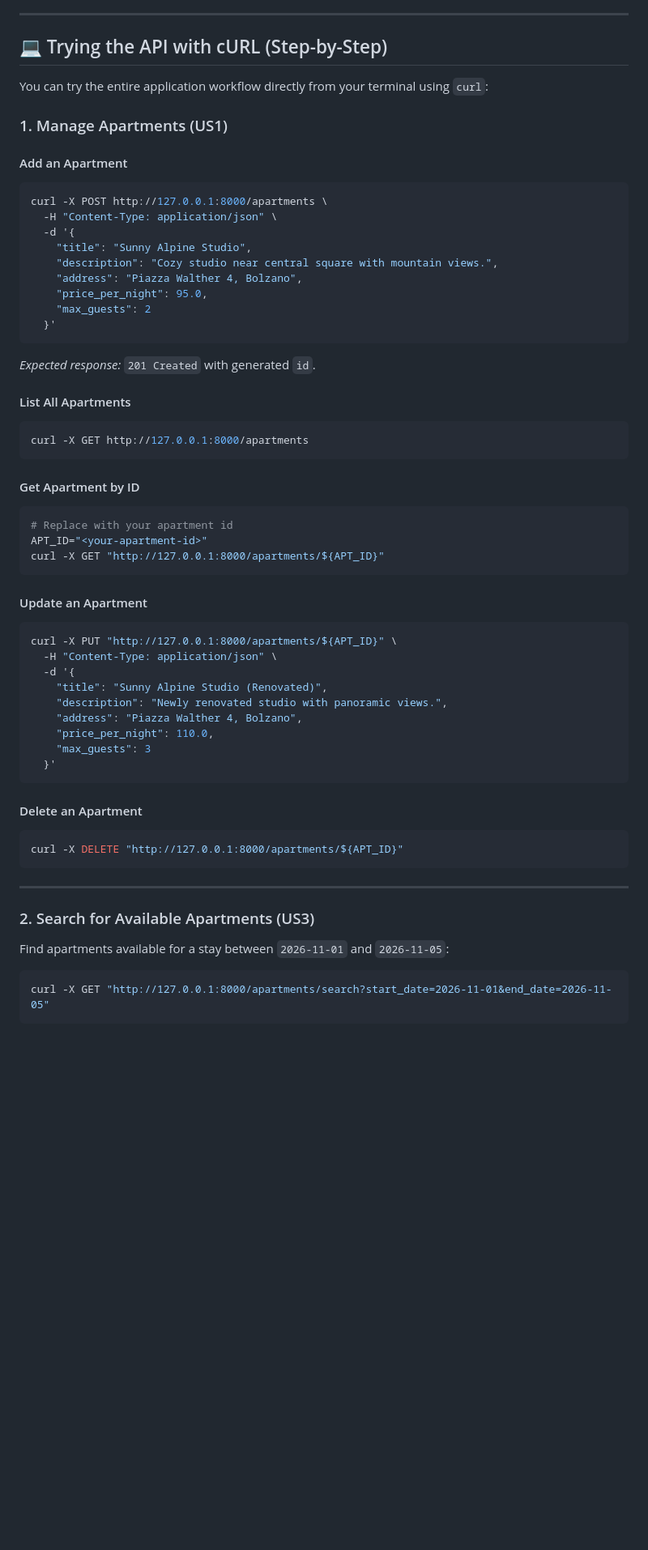
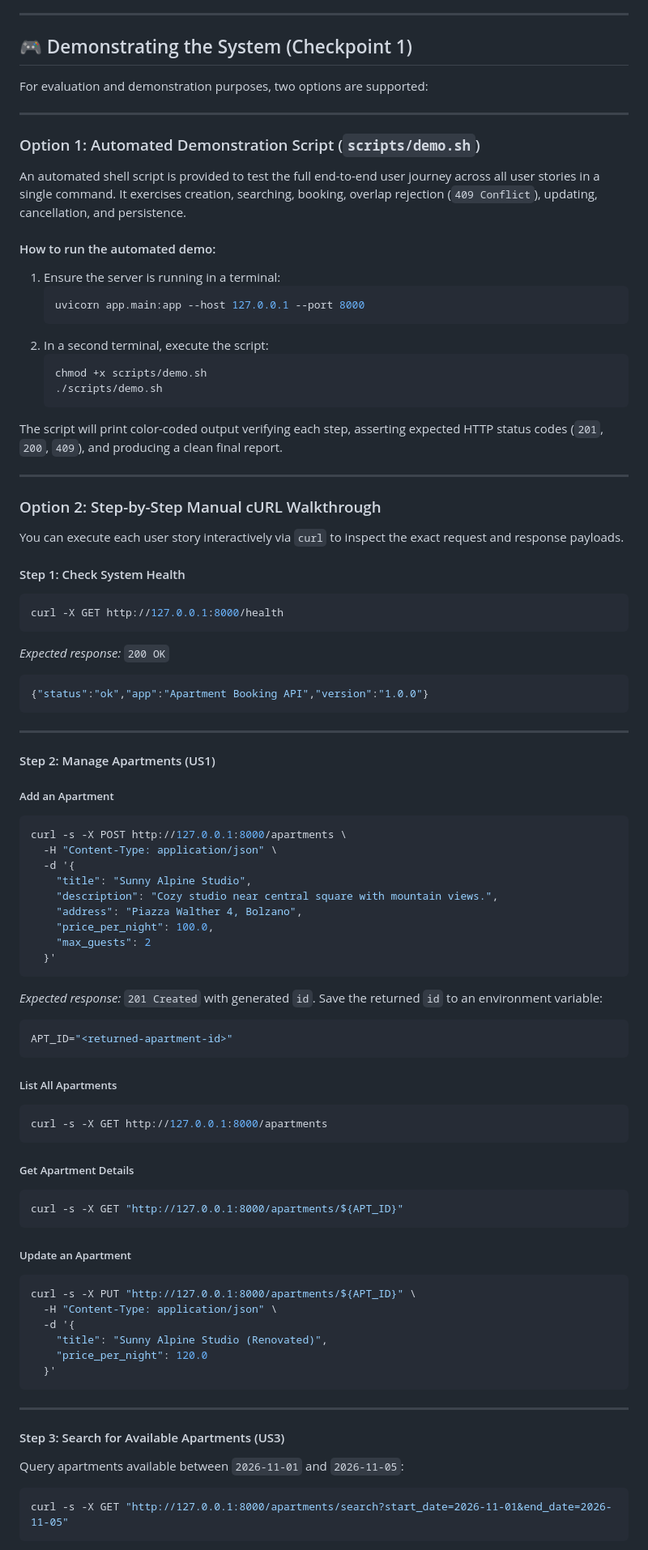
Before and after one commit to rmnfdrzq/apartment-booking, a Markdown page: README.md, the part around one of its changes. Shown at 81% size. GitHub-like rendering; blank space fills up the shorter version.

````diff
--- a/README.md
+++ b/README.md
@@ -218,61 +234,90 @@ FastAPI generates interactive, machine-readable, and web-readable documentation
 
 ---
 
-## 💻 Trying the API with cURL (Step-by-Step)
+## 🎮 Demonstrating the System (Checkpoint 1)
 
-You can try the entire application workflow directly from your terminal using `curl`:
+For evaluation and demonstration purposes, two options are supported:
 
-### 1. Manage Apartments (US1)
+---
 
-#### Add an Apartment
+### Option 1: Automated Demonstration Script (`scripts/demo.sh`)
+
+An automated shell script is provided to test the full end-to-end user journey across all user stories in a single command. It exercises creation, searching, booking, overlap rejection (`409 Conflict`), updating, cancellation, and persistence.
+
+#### How to run the automated demo:
+1. Ensure the server is running in a terminal:
+   ```bash
+   uvicorn app.main:app --host 127.0.0.1 --port 8000
+   ```
+2. In a second terminal, execute the script:
+   ```bash
+   chmod +x scripts/demo.sh
+   ./scripts/demo.sh
+   ```
+
+The script will print color-coded output verifying each step, asserting expected HTTP status codes (`201`, `200`, `409`), and producing a clean final report.
+
+---
+
+### Option 2: Step-by-Step Manual cURL Walkthrough
+
+You can execute each user story interactively via `curl` to inspect the exact request and response payloads.
+
+#### Step 1: Check System Health
 ```bash
-curl -X POST http://127.0.0.1:8000/apartments \
+curl -X GET http://127.0.0.1:8000/health
+```
+*Expected response:* `200 OK`
+```json
+{"status":"ok","app":"Apartment Booking API","version":"1.0.0"}
+```
+
+---
+
+#### Step 2: Manage Apartments (US1)
+
+##### Add an Apartment
+```bash
+curl -s -X POST http://127.0.0.1:8000/apartments \
   -H "Content-Type: application/json" \
   -d '{
     "title": "Sunny Alpine Studio",
     "description": "Cozy studio near central square with mountain views.",
     "address": "Piazza Walther 4, Bolzano",
-    "price_per_night": 95.0,
+    "price_per_night": 100.0,
     "max_guests": 2
   }'
 ```
-*Expected response:* `201 Created` with generated `id`.
-
-#### List All Apartments
+*Expected response:* `201 Created` with generated `id`. Save the returned `id` to an environment variable:
 ```bash
-curl -X GET http://127.0.0.1:8000/apartments
+APT_ID="<returned-apartment-id>"
 ```
 
-#### Get Apartment by ID
+##### List All Apartments
 ```bash
-# Replace with your apartment id
-APT_ID="<your-apartment-id>"
-curl -X GET "http://127.0.0.1:8000/apartments/${APT_ID}"
+curl -s -X GET http://127.0.0.1:8000/apartments
 ```
 
-#### Update an Apartment
+##### Get Apartment Details
 ```bash
-curl -X PUT "http://127.0.0.1:8000/apartments/${APT_ID}" \
+curl -s -X GET "http://127.0.0.1:8000/apartments/${APT_ID}"
+```
+
+##### Update an Apartment
+```bash
+curl -s -X PUT "http://127.0.0.1:8000/apartments/${APT_ID}" \
   -H "Content-Type: application/json" \
   -d '{
     "title": "Sunny Alpine Studio (Renovated)",
-    "description": "Newly renovated studio with panoramic views.",
-    "address": "Piazza Walther 4, Bolzano",
-    "price_per_night": 110.0,
-    "max_guests": 3
+    "price_per_night": 120.0
   }'
-```
-
-#### Delete an Apartment
-```bash
-curl -X DELETE "http://127.0.0.1:8000/apartments/${APT_ID}"
 ```
 
 ---
 
-### 2. Search for Available Apartments (US3)
+#### Step 3: Search for Available Apartments (US3)
 
-Find apartments available for a stay between `2026-11-01` and `2026-11-05`:
+Query apartments available between `2026-11-01` and `2026-11-05`:
 ```bash
-curl -X GET "http://127.0.0.1:8000/apartments/search?start_date=2026-11-01&end_date=2026-11-05"
+curl -s -X GET "http://127.0.0.1:8000/apartments/search?start_date=2026-11-01&end_date=2026-11-05"
 ```
````
Also changed, not shown: other parts of README.md (+139 -92 lines), dev_plans/roadmap.md (+16 -10 lines).
